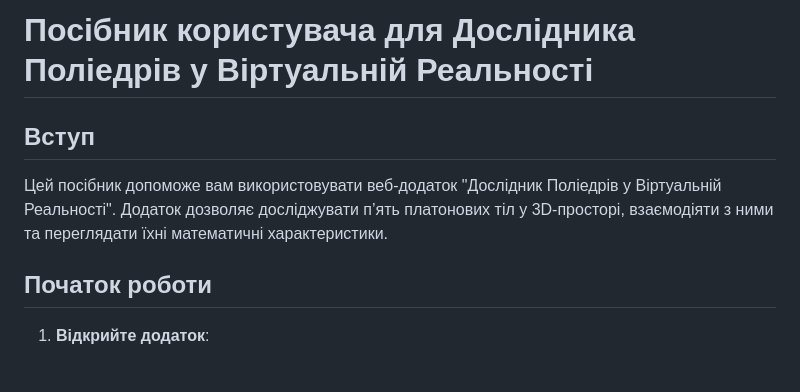
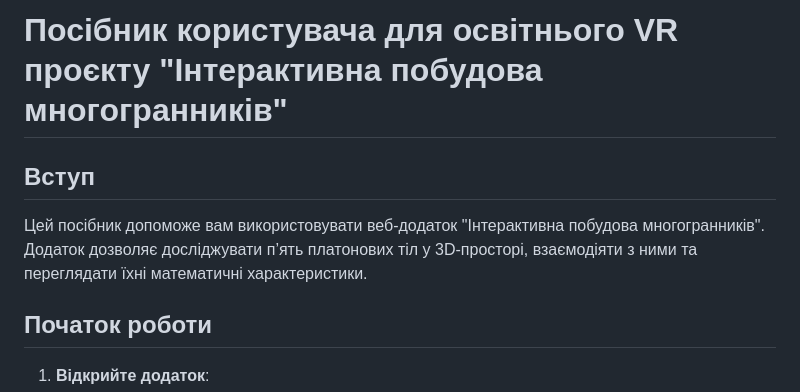
Before and after one commit to Nastya77-al/educational-ar-project, a Markdown page: docs/user-guide.md, the part around the change. Drawn GitHub-style; blank space fills up the shorter version.

```diff
--- a/docs/user-guide.md
+++ b/docs/user-guide.md
@@ -1,7 +1,7 @@
-# Посібник користувача для Дослідника Поліедрів у Віртуальній Реальності
+# Посібник користувача для освітнього VR проєкту "Інтерактивна побудова многогранників"
 
 ## Вступ
-Цей посібник допоможе вам використовувати веб-додаток "Дослідник Поліедрів у Віртуальній Реальності". Додаток дозволяє досліджувати п’ять платонових тіл у 3D-просторі, взаємодіяти з ними та переглядати їхні математичні характеристики.
+Цей посібник допоможе вам використовувати веб-додаток "Інтерактивна побудова многогранників". Додаток дозволяє досліджувати п’ять платонових тіл у 3D-просторі, взаємодіяти з ними та переглядати їхні математичні характеристики.
 
 ## Початок роботи
 1. **Відкрийте додаток**:
```
